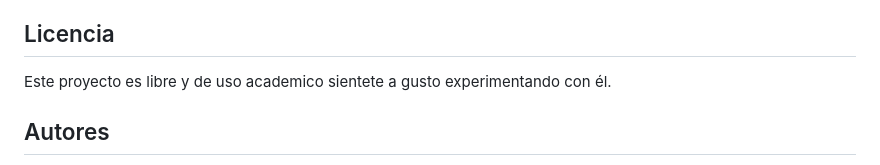
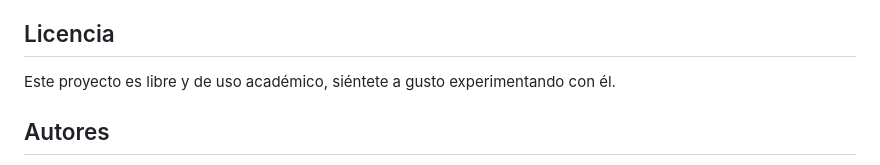
Before and after one commit to Caertos/SJF, a Markdown page: README.md, the part around the change. Drawn GitHub-style.

Commit message:
cambios menores, documentación

```diff
--- a/README.md
+++ b/README.md
@@ -83,7 +83,7 @@ Puedes modificar los siguientes parámetros en el código:
 
 ## Licencia
 
-Este proyecto es libre y de uso academico sientete a gusto experimentando con él.
+Este proyecto es libre y de uso académico, siéntete a gusto experimentando con él.
 
 ## Autores
 
```
